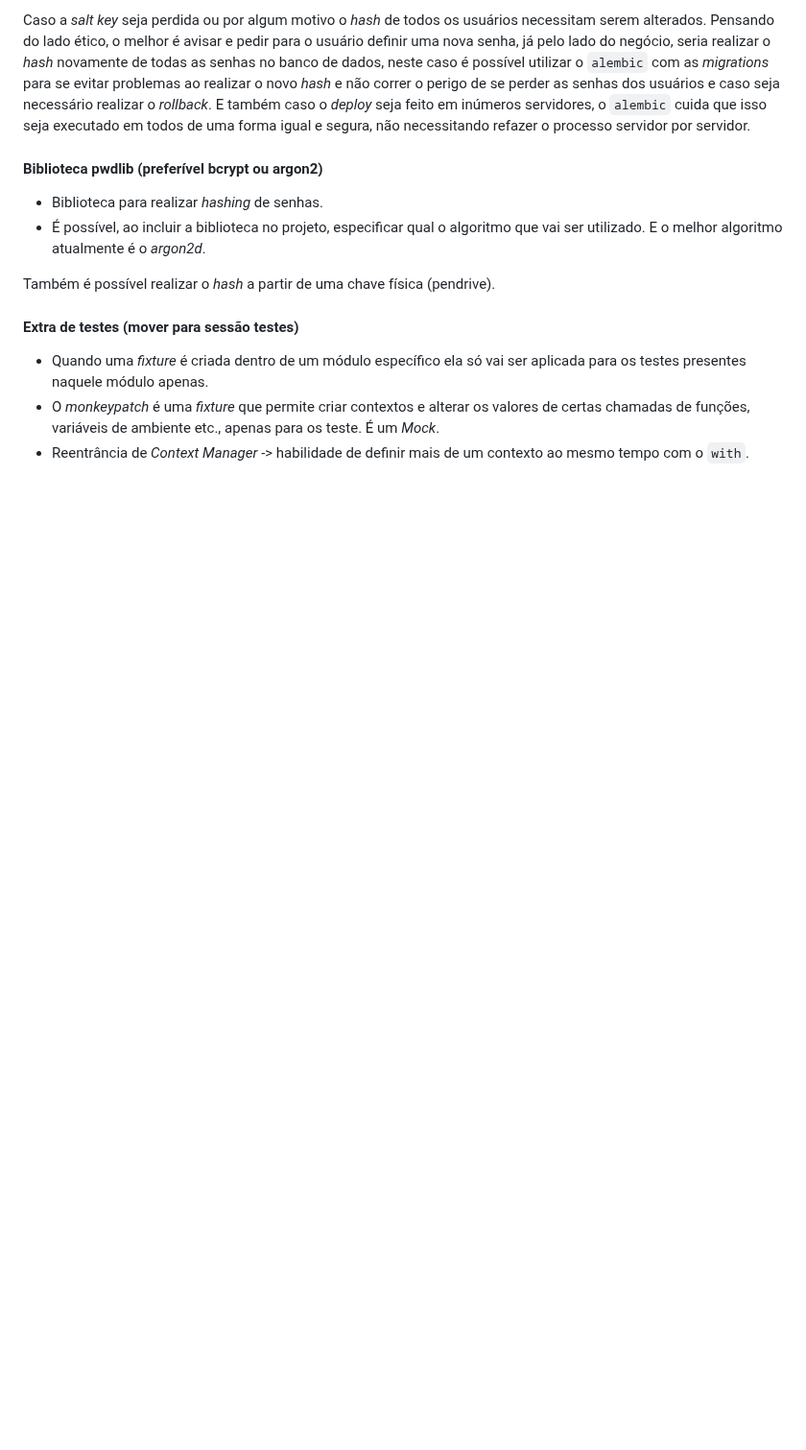
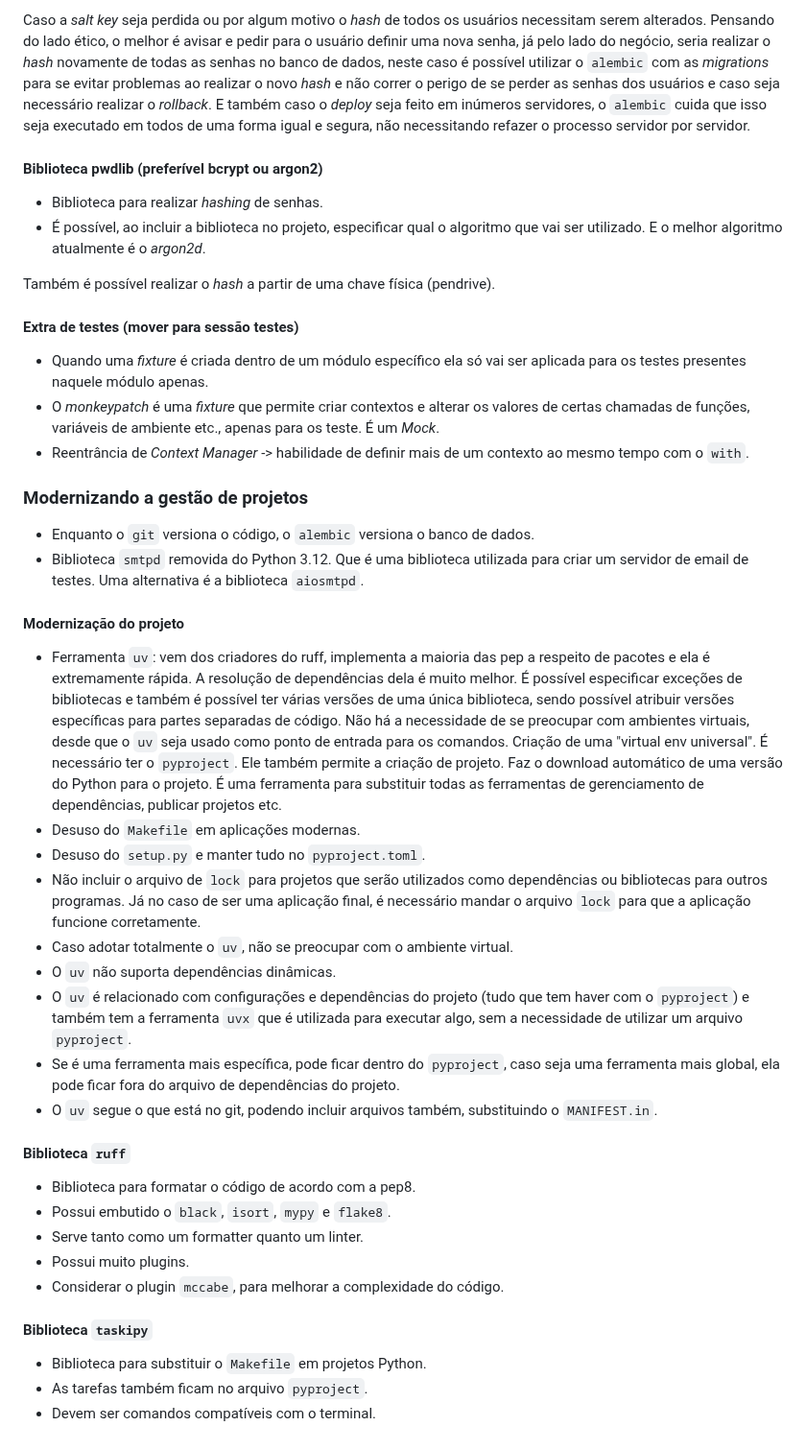
Before and after one commit to GiovanniPad/linuxtips-python-base, a Markdown page: README.md, the part around the change. Shown at 96% size. Rendered like a GitHub page; blank space fills up the shorter version.

Commit message:
Modernizando a gestão de projetos

```diff
--- a/README.md
+++ b/README.md
@@ -3018,3 +3018,34 @@ Também é possível realizar o *hash* a partir de uma chave física (pendrive).
 - Quando uma *fixture* é criada dentro de um módulo específico ela só vai ser aplicada para os testes presentes naquele módulo apenas.
 - O *monkeypatch* é uma *fixture* que permite criar contextos e alterar os valores de certas chamadas de funções, variáveis de ambiente etc., apenas para os teste. É um *Mock*.
 - Reentrância de *Context Manager* -> habilidade de definir mais de um contexto ao mesmo tempo com o `with`.
+
+### Modernizando a gestão de projetos
+
+- Enquanto o `git` versiona o código, o `alembic` versiona o banco de dados.
+- Biblioteca `smtpd` removida do Python 3.12. Que é uma biblioteca utilizada para criar um servidor de email de testes. Uma alternativa é a biblioteca `aiosmtpd`.
+
+#### Modernização do projeto
+
+- Ferramenta `uv`: vem dos criadores do ruff, implementa a maioria das pep a respeito de pacotes e ela é extremamente rápida. A resolução de dependências dela é muito melhor. É possível especificar exceções de bibliotecas e também é possível ter várias versões de uma única biblioteca, sendo possível atribuir versões específicas para partes separadas de código. Não há a necessidade de se preocupar com ambientes virtuais, desde que o `uv` seja usado como ponto de entrada para os comandos. Criação de uma "virtual env universal". É necessário ter o `pyproject`. Ele também permite a criação de projeto. Faz o download automático de uma versão do Python para o projeto. É uma ferramenta para substituir todas as ferramentas de gerenciamento de dependências, publicar projetos etc.
+- Desuso do `Makefile` em aplicações modernas.
+- Desuso do `setup.py` e manter tudo no `pyproject.toml`.
+- Não incluir o arquivo de `lock` para projetos que serão utilizados como dependências ou bibliotecas para outros programas. Já no caso de ser uma aplicação final, é necessário mandar o arquivo `lock` para que a aplicação funcione corretamente.
+- Caso adotar totalmente o `uv`, não se preocupar com o ambiente virtual.
+- O `uv` não suporta dependências dinâmicas.
+- O `uv` é relacionado com configurações e dependências do projeto (tudo que tem haver com o `pyproject`) e também tem a ferramenta `uvx` que é utilizada para executar algo, sem a necessidade de utilizar um arquivo `pyproject`.
+- Se é uma ferramenta mais específica, pode ficar dentro do `pyproject`, caso seja uma ferramenta mais global, ela pode ficar fora do arquivo de dependências do projeto.
+- O `uv` segue o que está no git, podendo incluir arquivos também, substituindo o `MANIFEST.in`.
+
+#### Biblioteca `ruff`
+
+- Biblioteca para formatar o código de acordo com a pep8.
+- Possui embutido o `black`, `isort`, `mypy` e `flake8`.
+- Serve tanto como um formatter quanto um linter.
+- Possui muito plugins.
+- Considerar o plugin `mccabe`, para melhorar a complexidade do código.
+
+#### Biblioteca `taskipy`
+
+- Biblioteca para substituir o `Makefile` em projetos Python.
+- As tarefas também ficam no arquivo `pyproject`.
+- Devem ser comandos compatíveis com o terminal.
```
